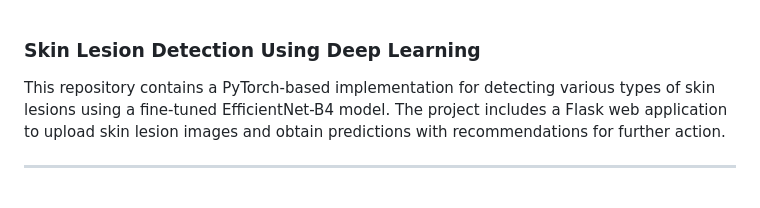
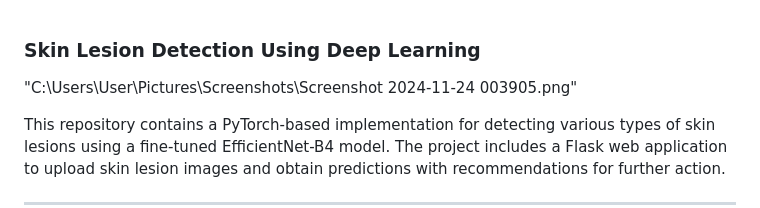
Before and after one commit to insjunaid/Mini-Project-Skin-Lesions-Cancer-Detection, a Markdown page: README.md, the part around the change. Rendered like a GitHub page; blank space fills up the shorter version.

```diff
--- a/README.md
+++ b/README.md
@@ -1,4 +1,6 @@
 ### Skin Lesion Detection Using Deep Learning
+
+"C:\Users\User\Pictures\Screenshots\Screenshot 2024-11-24 003905.png"
 
 
 This repository contains a PyTorch-based implementation for detecting various types of skin lesions using a fine-tuned EfficientNet-B4 model. The project includes a Flask web application to upload skin lesion images and obtain predictions with recommendations for further action.
```
